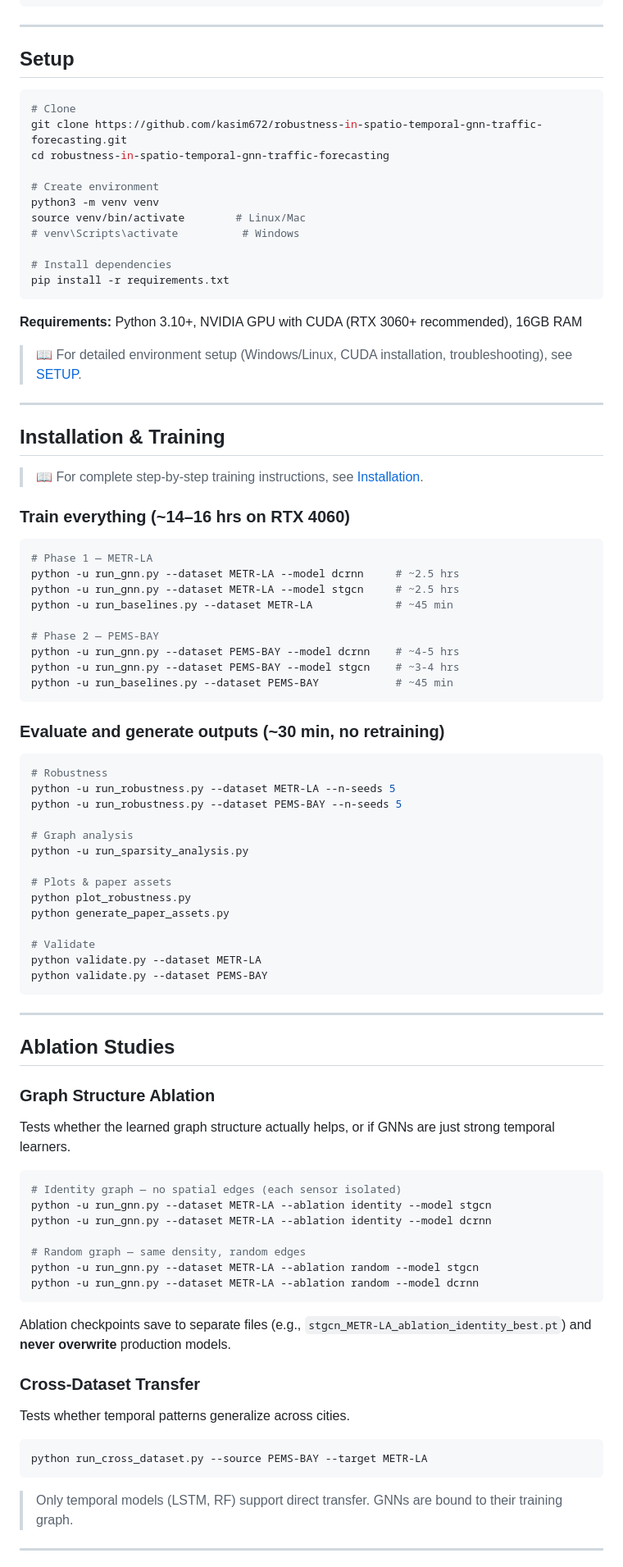
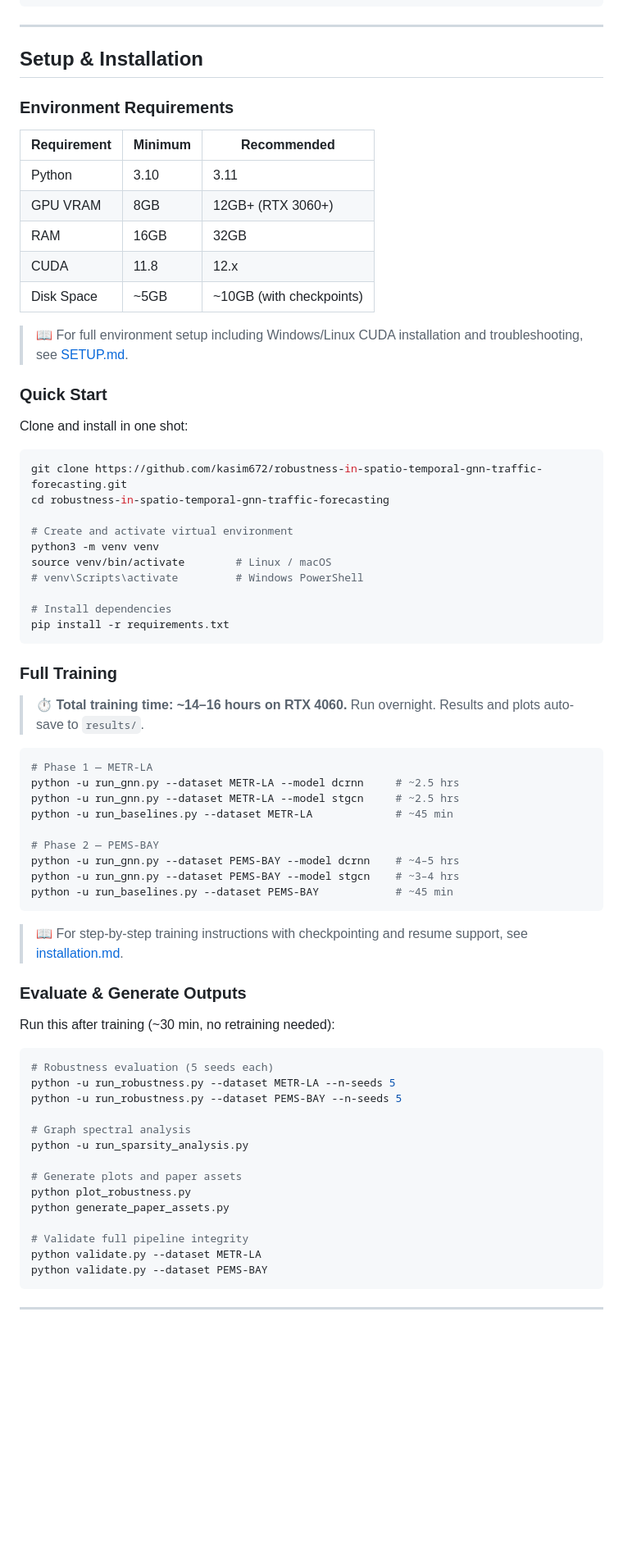
Before and after one commit to ali0786mehdi/robustness-in-spatio-temporal-gnn-traffic-forecasting, a Markdown page: README.md, the part around one of its changes. Shown at 82% size. Rendered like a GitHub page; blank space fills up the shorter version.

Commit message:
Enhance README with comprehensive project details
Expanded the README to include a detailed table of contents, motivation, key contributions, findings, models, datasets, and installation instructions.

````diff
--- a/README.md
+++ b/README.md
@@ -108,33 +244,40 @@ GraphNN/
 
 ---
 
-## Setup
+## Setup & Installation
+
+### Environment Requirements
+
+| Requirement | Minimum | Recommended |
+|-------------|---------|-------------|
+| Python | 3.10 | 3.11 |
+| GPU VRAM | 8GB | 12GB+ (RTX 3060+) |
+| RAM | 16GB | 32GB |
+| CUDA | 11.8 | 12.x |
+| Disk Space | ~5GB | ~10GB (with checkpoints) |
+
+> 📖 For full environment setup including Windows/Linux CUDA installation and troubleshooting, see [SETUP.md](SETUP.md).
+
+### Quick Start
+
+Clone and install in one shot:
 
 ```bash
-# Clone
 git clone https://github.com/kasim672/robustness-in-spatio-temporal-gnn-traffic-forecasting.git
 cd robustness-in-spatio-temporal-gnn-traffic-forecasting
 
-# Create environment
+# Create and activate virtual environment
 python3 -m venv venv
-source venv/bin/activate        # Linux/Mac
-# venv\Scripts\activate          # Windows
+source venv/bin/activate        # Linux / macOS
+# venv\Scripts\activate         # Windows PowerShell
 
 # Install dependencies
 pip install -r requirements.txt
 ```
 
-**Requirements:** Python 3.10+, NVIDIA GPU with CUDA (RTX 3060+ recommended), 16GB RAM
+### Full Training
 
-> 📖 For detailed environment setup (Windows/Linux, CUDA installation, troubleshooting), see [SETUP](SETUP.md).
-
----
-
-## Installation & Training
-
-> 📖 For complete step-by-step training instructions, see [Installation](installation.md).
-
-### Train everything (~14–16 hrs on RTX 4060)
+> ⏱️ **Total training time: ~14–16 hours on RTX 4060.** Run overnight. Results and plots auto-save to `results/`.
 
 ```bash
 # Phase 1 — METR-LA
@@ -143,59 +286,33 @@ python -u run_gnn.py --dataset METR-LA --model stgcn     # ~2.5 hrs
 python -u run_baselines.py --dataset METR-LA             # ~45 min
 
 # Phase 2 — PEMS-BAY
-python -u run_gnn.py --dataset PEMS-BAY --model dcrnn    # ~4-5 hrs
-python -u run_gnn.py --dataset PEMS-BAY --model stgcn    # ~3-4 hrs
+python -u run_gnn.py --dataset PEMS-BAY --model dcrnn    # ~4–5 hrs
+python -u run_gnn.py --dataset PEMS-BAY --model stgcn    # ~3–4 hrs
 python -u run_baselines.py --dataset PEMS-BAY            # ~45 min
 ```
 
-### Evaluate and generate outputs (~30 min, no retraining)
+> 📖 For step-by-step training instructions with checkpointing and resume support, see [installation.md](installation.md).
+
+### Evaluate & Generate Outputs
+
+Run this after training (~30 min, no retraining needed):
 
 ```bash
-# Robustness
+# Robustness evaluation (5 seeds each)
 python -u run_robustness.py --dataset METR-LA --n-seeds 5
 python -u run_robustness.py --dataset PEMS-BAY --n-seeds 5
 
-# Graph analysis
+# Graph spectral analysis
 python -u run_sparsity_analysis.py
 
-# Plots & paper assets
+# Generate plots and paper assets
 python plot_robustness.py
 python generate_paper_assets.py
 
-# Validate
+# Validate full pipeline integrity
 python validate.py --dataset METR-LA
 python validate.py --dataset PEMS-BAY
 ```
 
 ---
 
-## Ablation Studies
-
-### Graph Structure Ablation
-
-Tests whether the learned graph structure actually helps, or if GNNs are just strong temporal learners.
-
-```bash
-# Identity graph — no spatial edges (each sensor isolated)
-python -u run_gnn.py --dataset METR-LA --ablation identity --model stgcn
-python -u run_gnn.py --dataset METR-LA --ablation identity --model dcrnn
-
-# Random graph — same density, random edges
-python -u run_gnn.py --dataset METR-LA --ablation random --model stgcn
-python -u run_gnn.py --dataset METR-LA --ablation random --model dcrnn
-```
-
-Ablation checkpoints save to separate files (e.g., `stgcn_METR-LA_ablation_identity_best.pt`) and **never overwrite** production models.
-
-### Cross-Dataset Transfer
-
-Tests whether temporal patterns generalize across cities.
-
-```bash
-python run_cross_dataset.py --source PEMS-BAY --target METR-LA
-```
-
-> Only temporal models (LSTM, RF) support direct transfer. GNNs are bound to their training graph.
-
----
-
````
Also changed, not shown: other parts of README.md (+177 -78 lines).
